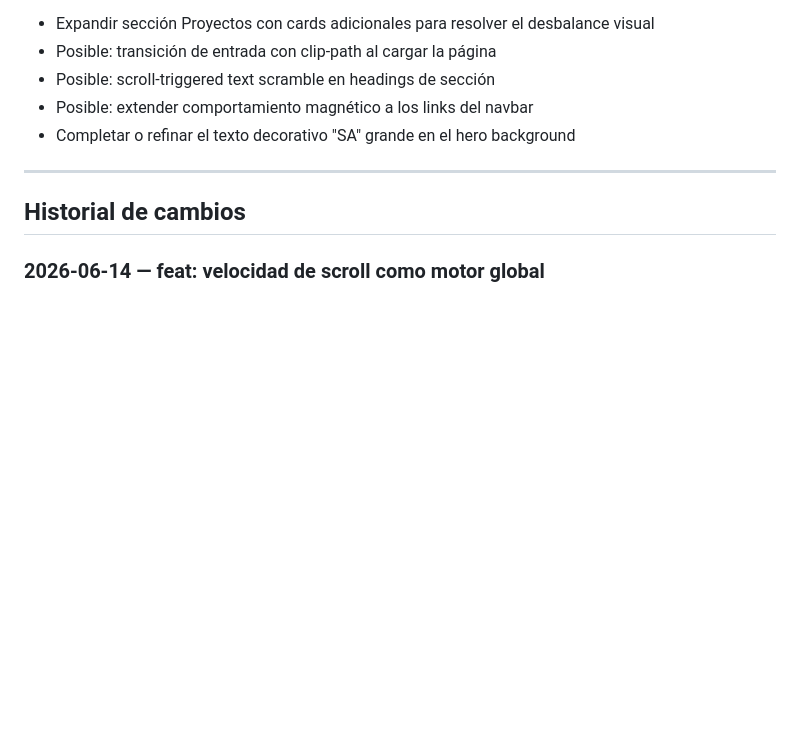
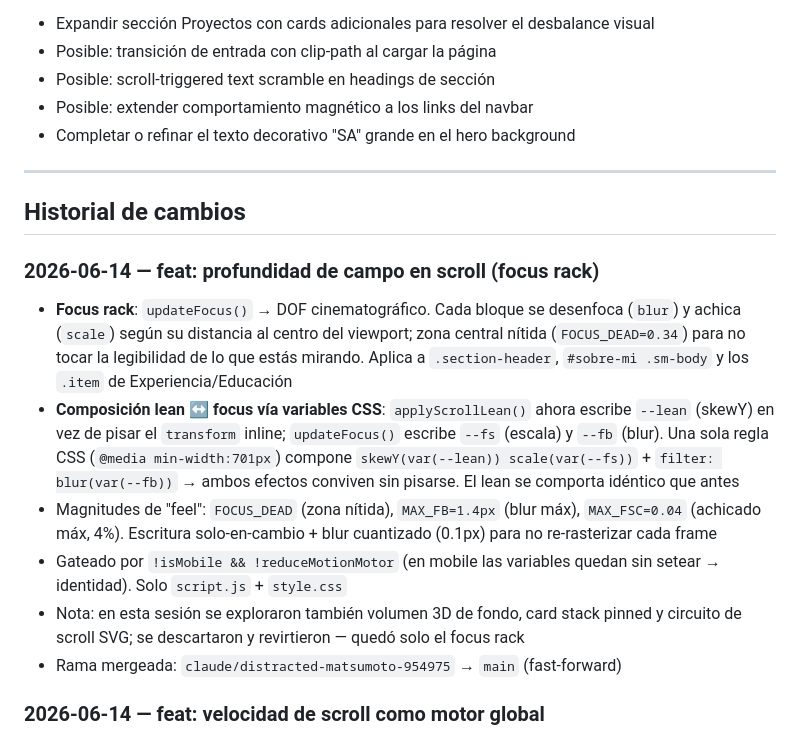
Before and after one commit to abellasantiago/Portfolio, a Markdown page: Claude.md, the part around the change. GitHub-like rendering; blank space fills up the shorter version.

Commit message:
docs: actualizar Claude.md con cambios del 2026-06-14
Co-Authored-By: Claude Opus 4.8 <noreply@anthropic.com>

```diff
--- a/Claude.md
+++ b/Claude.md
@@ -252,6 +252,14 @@ Bruno Simon · Lusion · Aristide Benoist · Active Theory · Codrops · GSAP Sh
 
 ## Historial de cambios
 
+### 2026-06-14 — feat: profundidad de campo en scroll (focus rack)
+- **Focus rack**: `updateFocus()` → DOF cinematográfico. Cada bloque se desenfoca (`blur`) y achica (`scale`) según su distancia al centro del viewport; zona central nítida (`FOCUS_DEAD=0.34`) para no tocar la legibilidad de lo que estás mirando. Aplica a `.section-header`, `#sobre-mi .sm-body` y los `.item` de Experiencia/Educación
+- **Composición lean ↔ focus vía variables CSS**: `applyScrollLean()` ahora escribe `--lean` (skewY) en vez de pisar el `transform` inline; `updateFocus()` escribe `--fs` (escala) y `--fb` (blur). Una sola regla CSS (`@media min-width:701px`) compone `skewY(var(--lean)) scale(var(--fs))` + `filter: blur(var(--fb))` → ambos efectos conviven sin pisarse. El lean se comporta idéntico que antes
+- Magnitudes de "feel": `FOCUS_DEAD` (zona nítida), `MAX_FB=1.4px` (blur máx), `MAX_FSC=0.04` (achicado máx, 4%). Escritura solo-en-cambio + blur cuantizado (0.1px) para no re-rasterizar cada frame
+- Gateado por `!isMobile && !reduceMotionMotor` (en mobile las variables quedan sin setear → identidad). Solo `script.js` + `style.css`
+- Nota: en esta sesión se exploraron también volumen 3D de fondo, card stack pinned y circuito de scroll SVG; se descartaron y revirtieron — quedó solo el focus rack
+- Rama mergeada: `claude/distracted-matsumoto-954975` → `main` (fast-forward)
+
 ### 2026-06-14 — feat: velocidad de scroll como motor global
 - `scrollMotor` (`window._scrollMotor`): señal compartida `{ raw, norm, signed }` desde el `velocity` de Lenis; `updateScrollMotor()` la suaviza (attack 0.25 / release 0.08) y la decae a 0 al frenar. `VEL_REF=55` px/frame ≈ scroll rápido
 - **Inercia neural**: momentum vertical en `Particle.update` (`vy += signed·0.32`), techo de velocidad dinámico (`×(1+norm·3.2)`), smear vertical por nodo en `Particle.draw` y boost/estiramiento de la malla en `drawNeural`
```
